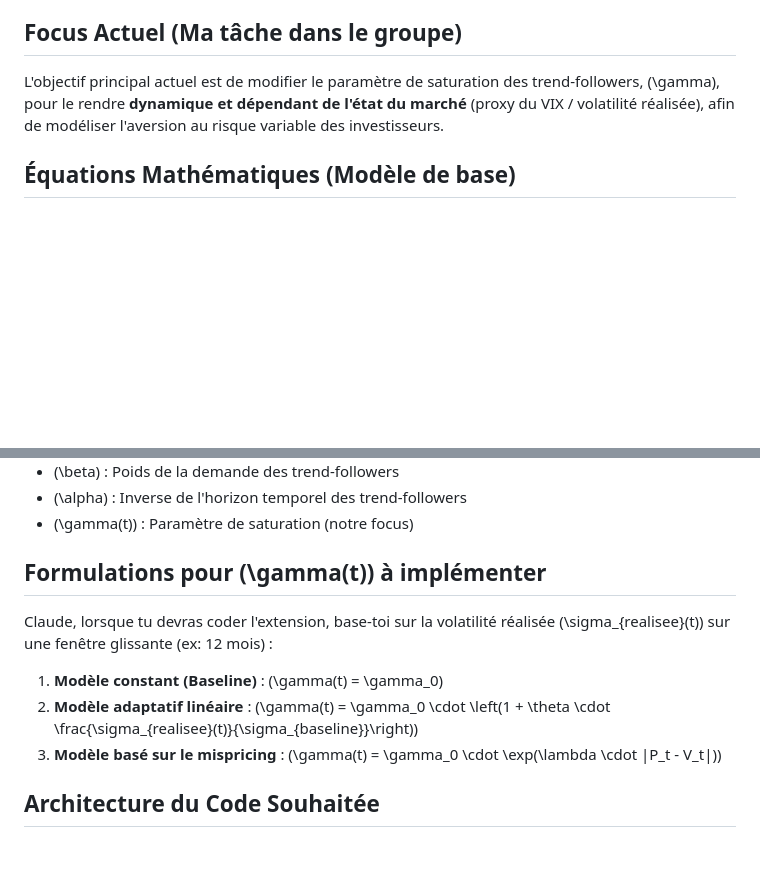
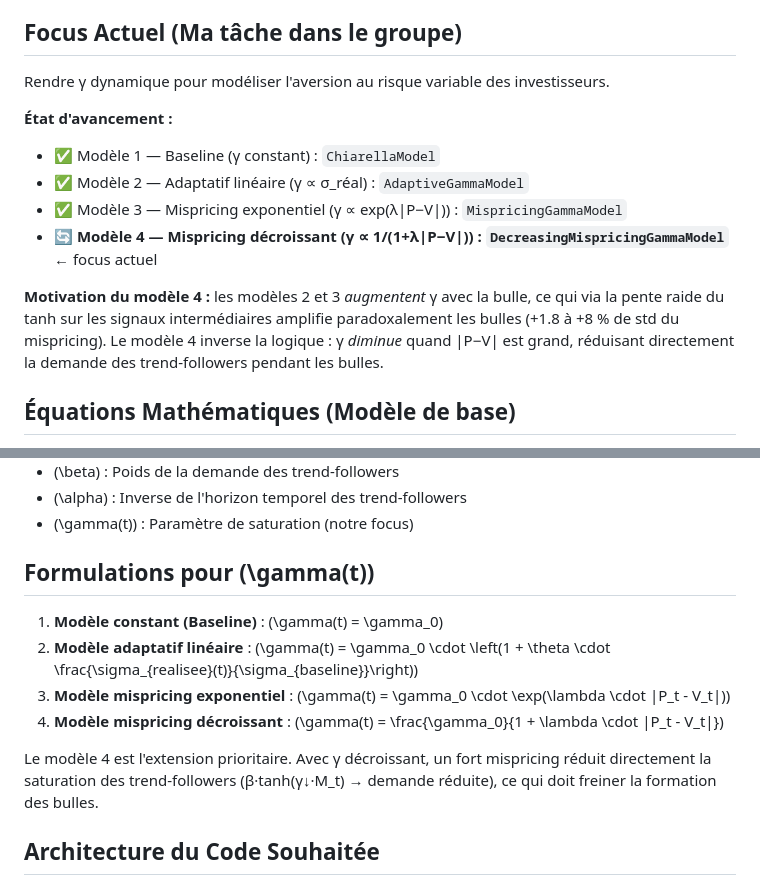
Before and after one commit to Nathxxxn/P15-Finance, a Markdown page: CLAUDE.MD, 2 parts joined by grey strips. Rendered like a GitHub page; blank space fills up the shorter version.

Commit message:
docs: mise à jour CLAUDE.MD — focus sur modèle 4 (γ décroissant)
Co-Authored-By: Claude Sonnet 4.6 <noreply@anthropic.com>

```diff
--- a/CLAUDE.MD
+++ b/CLAUDE.MD
@@ -4,7 +4,15 @@
 Ce projet implémente et étend le modèle de Chiarella étendu (Majewski, Ciliberti, Bouchaud, 2020). C'est un modèle Agent-Based (HABM) simulant la coexistence des effets de tendance (momentum) et de valeur (mean-reversion) sur les marchés financiers.
 
 ## Focus Actuel (Ma tâche dans le groupe)
-L'objectif principal actuel est de modifier le paramètre de saturation des trend-followers, \(\gamma\), pour le rendre **dynamique et dépendant de l'état du marché** (proxy du VIX / volatilité réalisée), afin de modéliser l'aversion au risque variable des investisseurs.
+Rendre γ dynamique pour modéliser l'aversion au risque variable des investisseurs.
+
+**État d'avancement :**
+- ✅ Modèle 1 — Baseline (γ constant) : `ChiarellaModel`
+- ✅ Modèle 2 — Adaptatif linéaire (γ ∝ σ_réal) : `AdaptiveGammaModel`
+- ✅ Modèle 3 — Mispricing exponentiel (γ ∝ exp(λ|P−V|)) : `MispricingGammaModel`
+- 🔄 **Modèle 4 — Mispricing décroissant (γ ∝ 1/(1+λ|P−V|)) : `DecreasingMispricingGammaModel`** ← focus actuel
+
+**Motivation du modèle 4 :** les modèles 2 et 3 *augmentent* γ avec la bulle, ce qui via la pente raide du tanh sur les signaux intermédiaires amplifie paradoxalement les bulles (+1.8 à +8 % de std du mispricing). Le modèle 4 inverse la logique : γ *diminue* quand |P−V| est grand, réduisant directement la demande des trend-followers pendant les bulles.
 
 ## Équations Mathématiques (Modèle de base)
 Le système dynamique stochastique en temps continu est défini par :
@@ -21,11 +29,13 @@ Où :
 - \(\alpha\) : Inverse de l'horizon temporel des trend-followers
 - \(\gamma(t)\) : Paramètre de saturation (notre focus)
 
-## Formulations pour \(\gamma(t)\) à implémenter
-Claude, lorsque tu devras coder l'extension, base-toi sur la volatilité réalisée \(\sigma_{realisee}(t)\) sur une fenêtre glissante (ex: 12 mois) :
+## Formulations pour \(\gamma(t)\)
 1. **Modèle constant (Baseline)** : \(\gamma(t) = \gamma_0\)
 2. **Modèle adaptatif linéaire** : \(\gamma(t) = \gamma_0 \cdot \left(1 + \theta \cdot \frac{\sigma_{realisee}(t)}{\sigma_{baseline}}\right)\)
-3. **Modèle basé sur le mispricing** : \(\gamma(t) = \gamma_0 \cdot \exp(\lambda \cdot |P_t - V_t|)\)
+3. **Modèle mispricing exponentiel** : \(\gamma(t) = \gamma_0 \cdot \exp(\lambda \cdot |P_t - V_t|)\)
+4. **Modèle mispricing décroissant** : \(\gamma(t) = \frac{\gamma_0}{1 + \lambda \cdot |P_t - V_t|}\)
+
+Le modèle 4 est l'extension prioritaire. Avec γ décroissant, un fort mispricing réduit directement la saturation des trend-followers (β·tanh(γ↓·M_t) → demande réduite), ce qui doit freiner la formation des bulles.
 
 ## Architecture du Code Souhaitée
 - `src/model.py` : Définition des classes de simulation (ex: `ChiarellaModel`, `AdaptiveGammaModel`).
```
